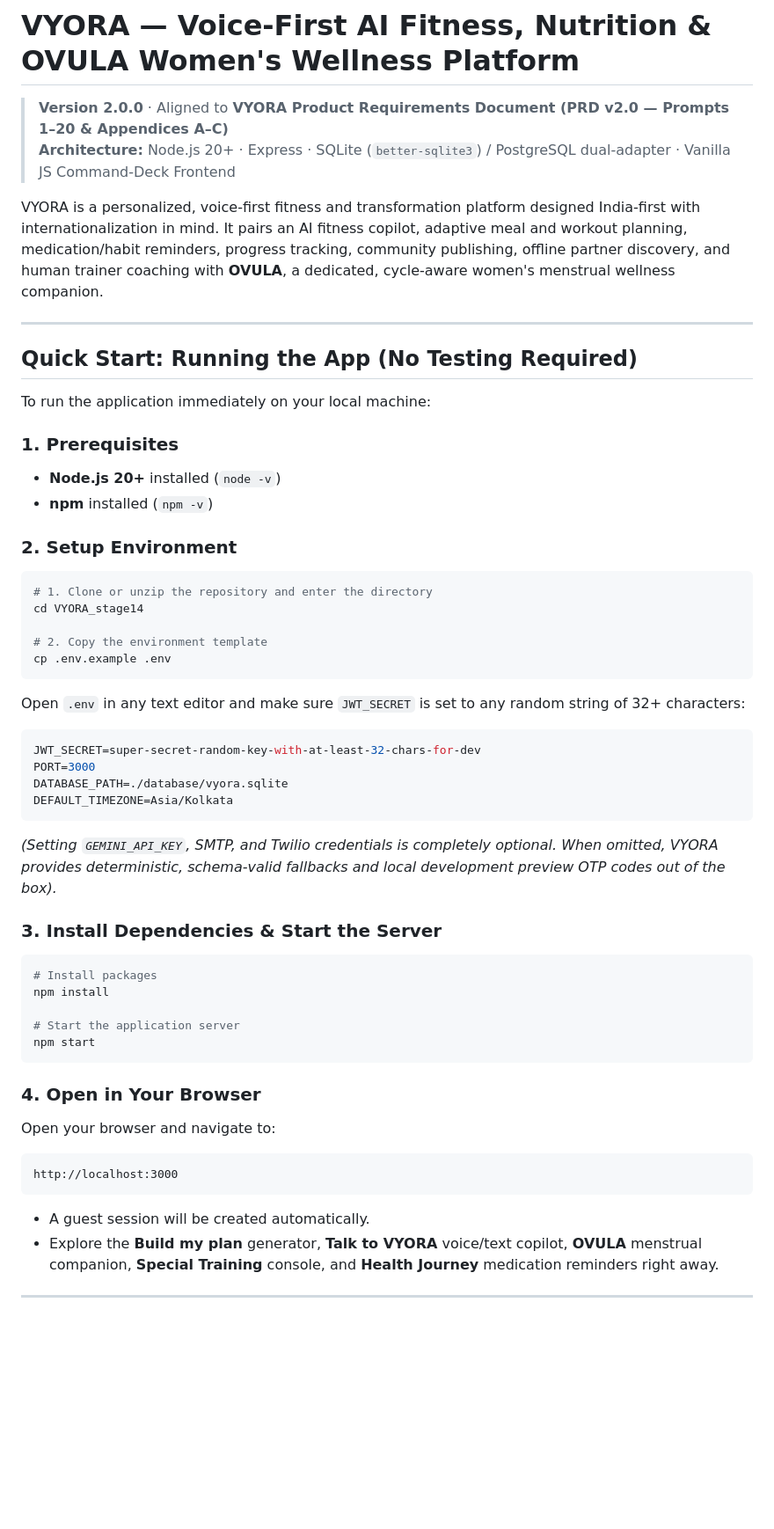
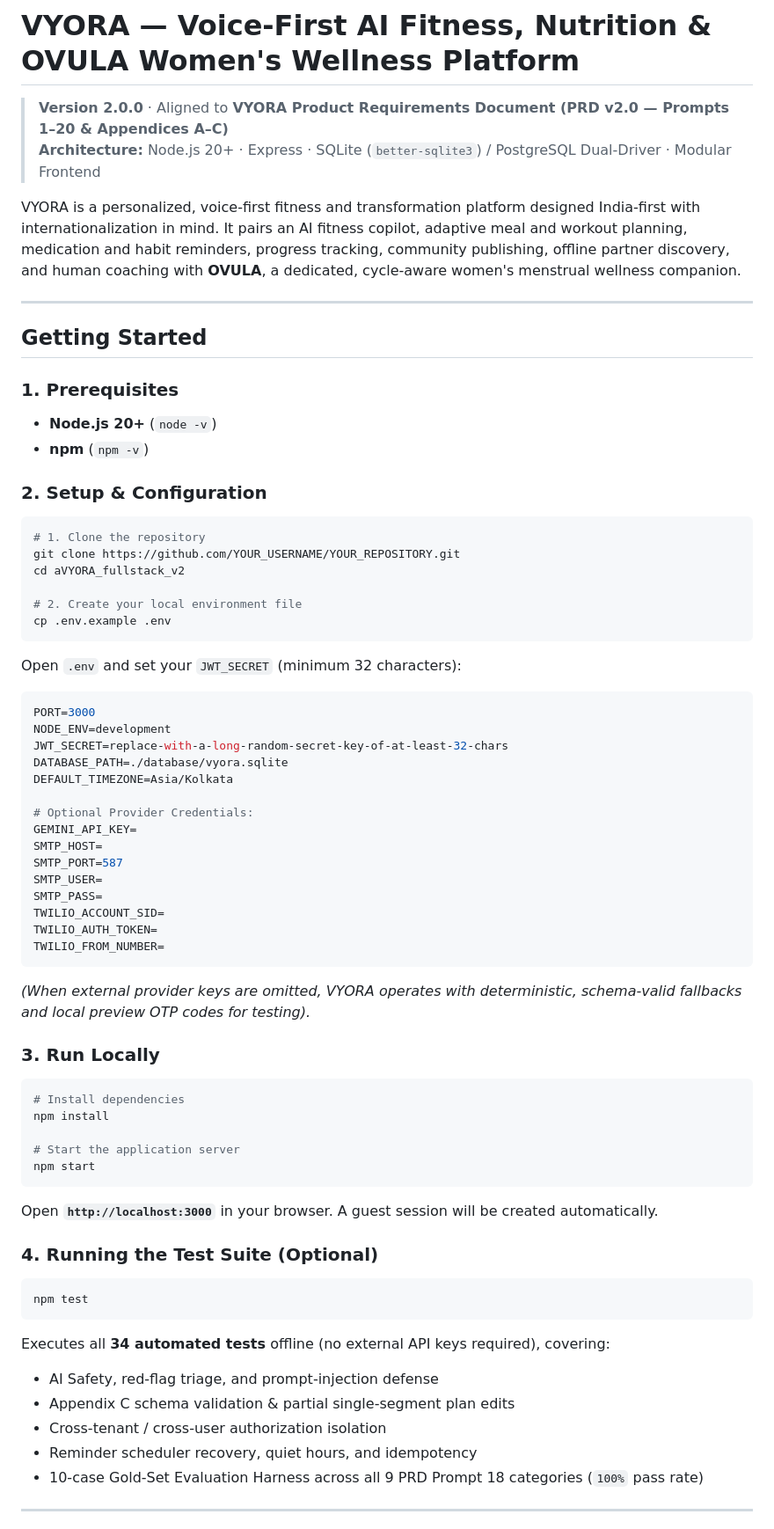
Before and after one commit to saksham17-tech/VYORA, a Markdown page: README.md, the part around one of its changes. Shown at 88% size. Rendered like a GitHub page; blank space fills up the shorter version.

Commit message:
readme 2

````diff
--- a/README.md
+++ b/README.md
@@ -1,54 +1,68 @@
 # VYORA — Voice-First AI Fitness, Nutrition & OVULA Women's Wellness Platform
 
 > **Version 2.0.0** · Aligned to **VYORA Product Requirements Document (PRD v2.0 — Prompts 1–20 & Appendices A–C)**
-> **Architecture:** Node.js 20+ · Express · SQLite (`better-sqlite3`) / PostgreSQL dual-adapter · Vanilla JS Command-Deck Frontend
+> **Architecture:** Node.js 20+ · Express · SQLite (`better-sqlite3`) / PostgreSQL Dual-Driver · Modular Frontend
 
-VYORA is a personalized, voice-first fitness and transformation platform designed India-first with internationalization in mind. It pairs an AI fitness copilot, adaptive meal and workout planning, medication/habit reminders, progress tracking, community publishing, offline partner discovery, and human trainer coaching with **OVULA**, a dedicated, cycle-aware women's menstrual wellness companion.
+VYORA is a personalized, voice-first fitness and transformation platform designed India-first with internationalization in mind. It pairs an AI fitness copilot, adaptive meal and workout planning, medication and habit reminders, progress tracking, community publishing, offline partner discovery, and human coaching with **OVULA**, a dedicated, cycle-aware women's menstrual wellness companion.
 
 ---
 
-## Quick Start: Running the App (No Testing Required)
-
-To run the application immediately on your local machine:
+## Getting Started
 
 ### 1. Prerequisites
-- **Node.js 20+** installed (`node -v`)
-- **npm** installed (`npm -v`)
+- **Node.js 20+** (`node -v`)
+- **npm** (`npm -v`)
 
-### 2. Setup Environment
+### 2. Setup & Configuration
 ```bash
-# 1. Clone or unzip the repository and enter the directory
-cd VYORA_stage14
+# 1. Clone the repository
+git clone https://github.com/YOUR_USERNAME/YOUR_REPOSITORY.git
+cd aVYORA_fullstack_v2
 
-# 2. Copy the environment template
+# 2. Create your local environment file
 cp .env.example .env
 ```
 
-Open `.env` in any text editor and make sure `JWT_SECRET` is set to any random string of 32+ characters:
+Open `.env` and set your `JWT_SECRET` (minimum 32 characters):
 ```env
-JWT_SECRET=super-secret-random-key-with-at-least-32-chars-for-dev
 PORT=3000
+NODE_ENV=development
+JWT_SECRET=replace-with-a-long-random-secret-key-of-at-least-32-chars
 DATABASE_PATH=./database/vyora.sqlite
 DEFAULT_TIMEZONE=Asia/Kolkata
+
+# Optional Provider Credentials:
+GEMINI_API_KEY=
+SMTP_HOST=
+SMTP_PORT=587
+SMTP_USER=
+SMTP_PASS=
+TWILIO_ACCOUNT_SID=
+TWILIO_AUTH_TOKEN=
+TWILIO_FROM_NUMBER=
 ```
-*(Setting `GEMINI_API_KEY`, SMTP, and Twilio credentials is completely optional. When omitted, VYORA provides deterministic, schema-valid fallbacks and local development preview OTP codes out of the box).*
+*(When external provider keys are omitted, VYORA operates with deterministic, schema-valid fallbacks and local preview OTP codes for testing).*
 
-### 3. Install Dependencies & Start the Server
+### 3. Run Locally
 ```bash
-# Install packages
+# Install dependencies
 npm install
 
 # Start the application server
 npm start
 ```
+Open **`http://localhost:3000`** in your browser. A guest session will be created automatically.
 
-### 4. Open in Your Browser
-Open your browser and navigate to:
+### 4. Running the Test Suite (Optional)
+```bash
+npm test
 ```
-http://localhost:3000
-```
-- A guest session will be created automatically.
-- Explore the **Build my plan** generator, **Talk to VYORA** voice/text copilot, **OVULA** menstrual companion, **Special Training** console, and **Health Journey** medication reminders right away.
+Executes all **34 automated tests** offline (no external API keys required), covering:
+- AI Safety, red-flag triage, and prompt-injection defense
+- Appendix C schema validation & partial single-segment plan edits
+- Cross-tenant / cross-user authorization isolation
+- Reminder scheduler recovery, quiet hours, and idempotency
+- 10-case Gold-Set Evaluation Harness across all 9 PRD Prompt 18 categories (`100%` pass rate)
 
 ---
 
````
Also changed, not shown: other parts of README.md (+23 -114 lines).
